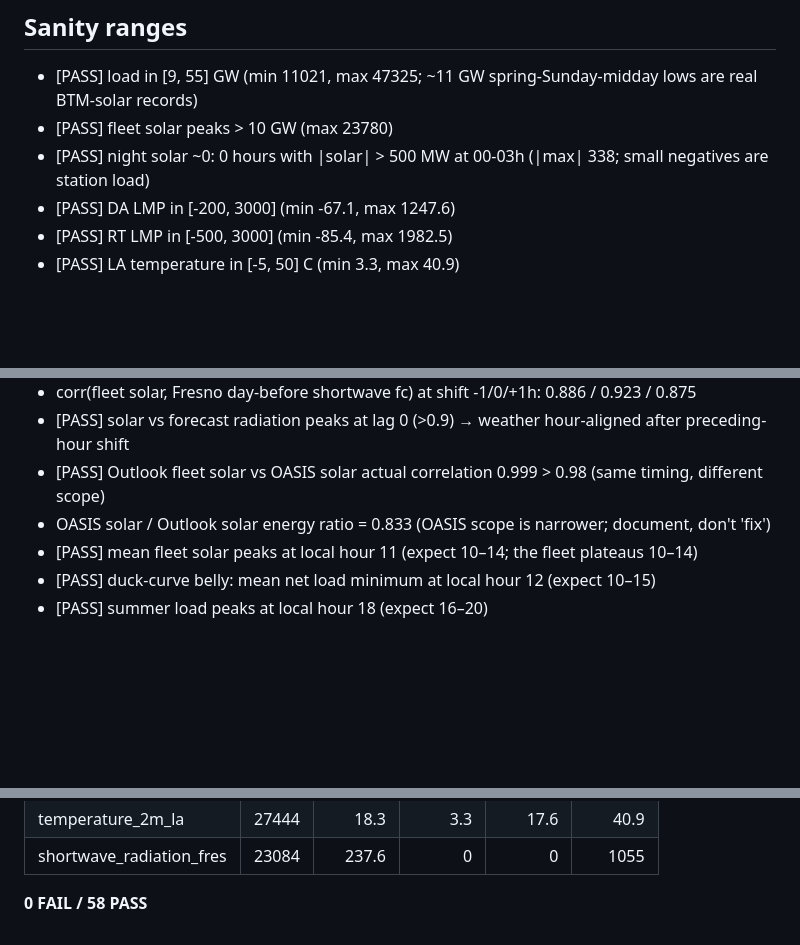
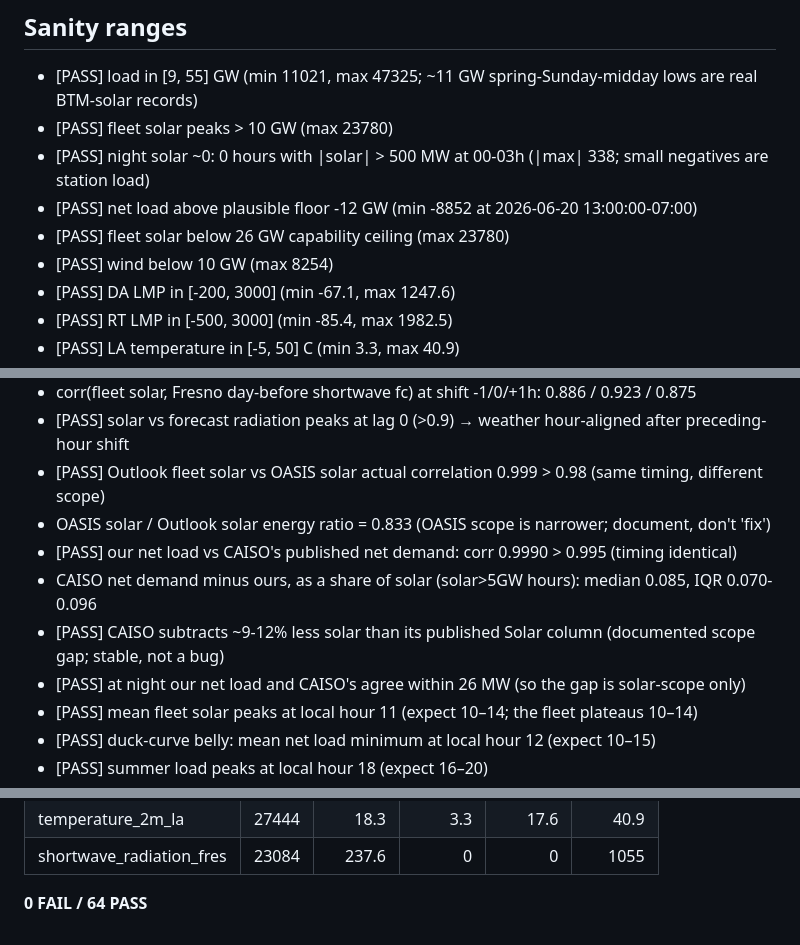
Before and after one commit to anjalimitt2k/anjaliprojects, a Markdown page: data/processed/validation_report.md, 3 parts joined by grey strips. Drawn GitHub-style; blank space fills up the shorter version.

Commit message:
Phase 1: gate passes 64/64 with CAISO net demand reconciliation
Co-Authored-By: Claude Fable 5.1 <noreply@anthropic.com>
Claude-Session: https://claude.ai/code/session_01SUrFJskHTQGXznB2vLB1pz

```diff
--- a/data/processed/validation_report.md
+++ b/data/processed/validation_report.md
@@ -81,6 +81,9 @@ Window (local): 2023-07-01 → 2026-09-06  | zone SP15, hub TH_SP15_GEN-APND
 - [PASS] load in [9, 55] GW (min 11021, max 47325; ~11 GW spring-Sunday-midday lows are real BTM-solar records)
 - [PASS] fleet solar peaks > 10 GW (max 23780)
 - [PASS] night solar ~0: 0 hours with |solar| > 500 MW at 00-03h (|max| 338; small negatives are station load)
+- [PASS] net load above plausible floor -12 GW (min -8852 at 2026-06-20 13:00:00-07:00)
+- [PASS] fleet solar below 26 GW capability ceiling (max 23780)
+- [PASS] wind below 10 GW (max 8254)
 - [PASS] DA LMP in [-200, 3000] (min -67.1, max 1247.6)
 - [PASS] RT LMP in [-500, 3000] (min -85.4, max 1982.5)
 - [PASS] LA temperature in [-5, 50] C (min 3.3, max 40.9)
@@ -98,6 +101,10 @@ Window (local): 2023-07-01 → 2026-09-06  | zone SP15, hub TH_SP15_GEN-APND
 - [PASS] solar vs forecast radiation peaks at lag 0 (>0.9) → weather hour-aligned after preceding-hour shift
 - [PASS] Outlook fleet solar vs OASIS solar actual correlation 0.999 > 0.98 (same timing, different scope)
 - OASIS solar / Outlook solar energy ratio = 0.833 (OASIS scope is narrower; document, don't 'fix')
+- [PASS] our net load vs CAISO's published net demand: corr 0.9990 > 0.995 (timing identical)
+- CAISO net demand minus ours, as a share of solar (solar>5GW hours): median 0.085, IQR 0.070-0.096
+- [PASS] CAISO subtracts ~9-12% less solar than its published Solar column (documented scope gap; stable, not a bug)
+- [PASS] at night our net load and CAISO's agree within 26 MW (so the gap is solar-scope only)
 - [PASS] mean fleet solar peaks at local hour 11 (expect 10–14; the fleet plateaus 10–14)
 - [PASS] duck-curve belly: mean net load minimum at local hour 12 (expect 10–15)
 - [PASS] summer load peaks at local hour 18 (expect 16–20)
@@ -122,4 +129,4 @@ Window (local): 2023-07-01 → 2026-09-06  | zone SP15, hub TH_SP15_GEN-APND
 | temperature_2m_la        |   27444 |    18.3 |     3.3 |    17.6 |    40.9 |
 | shortwave_radiation_fres |   23084 |   237.6 |     0   |     0   |  1055   |
 
-**0 FAIL / 58 PASS**
+**0 FAIL / 64 PASS**
```
